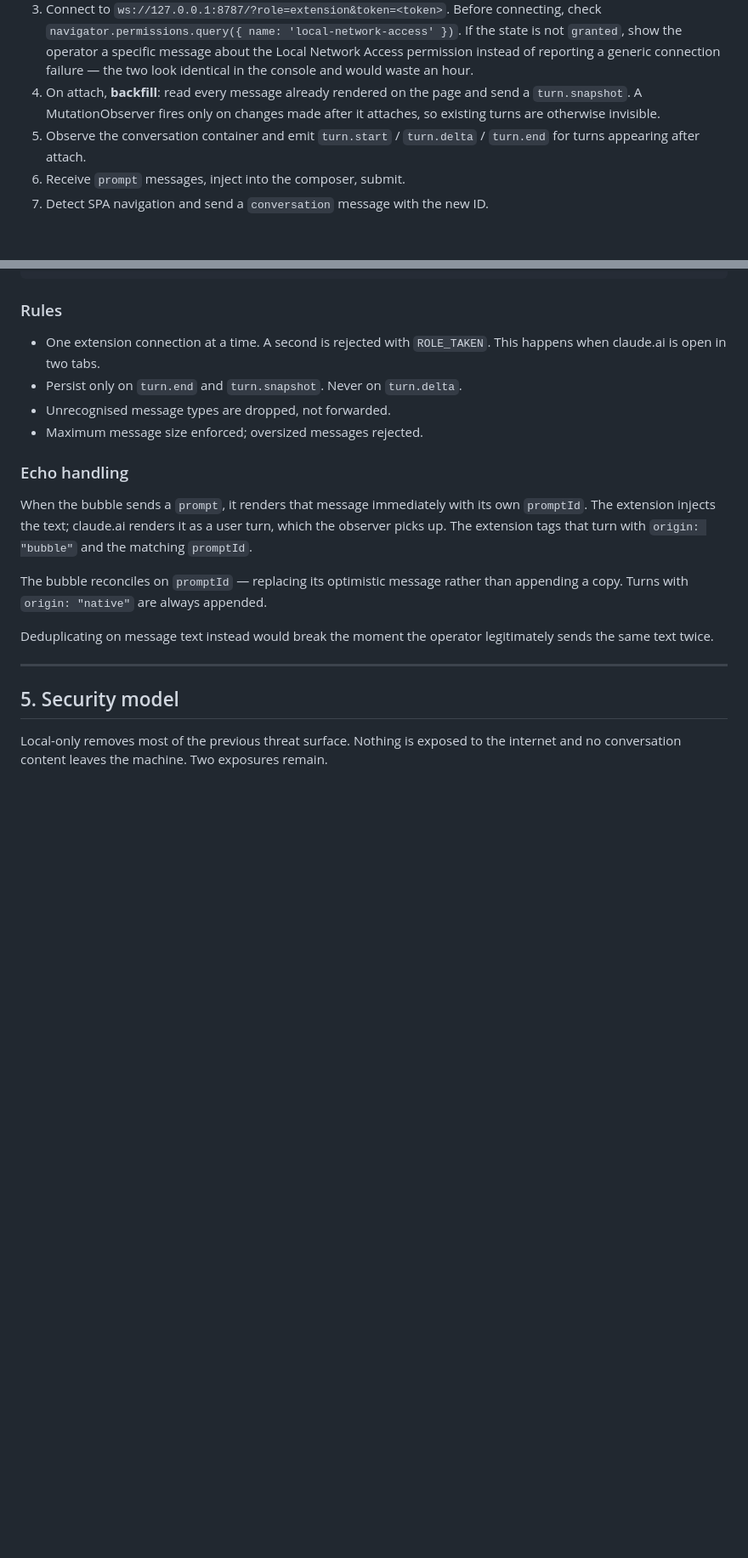
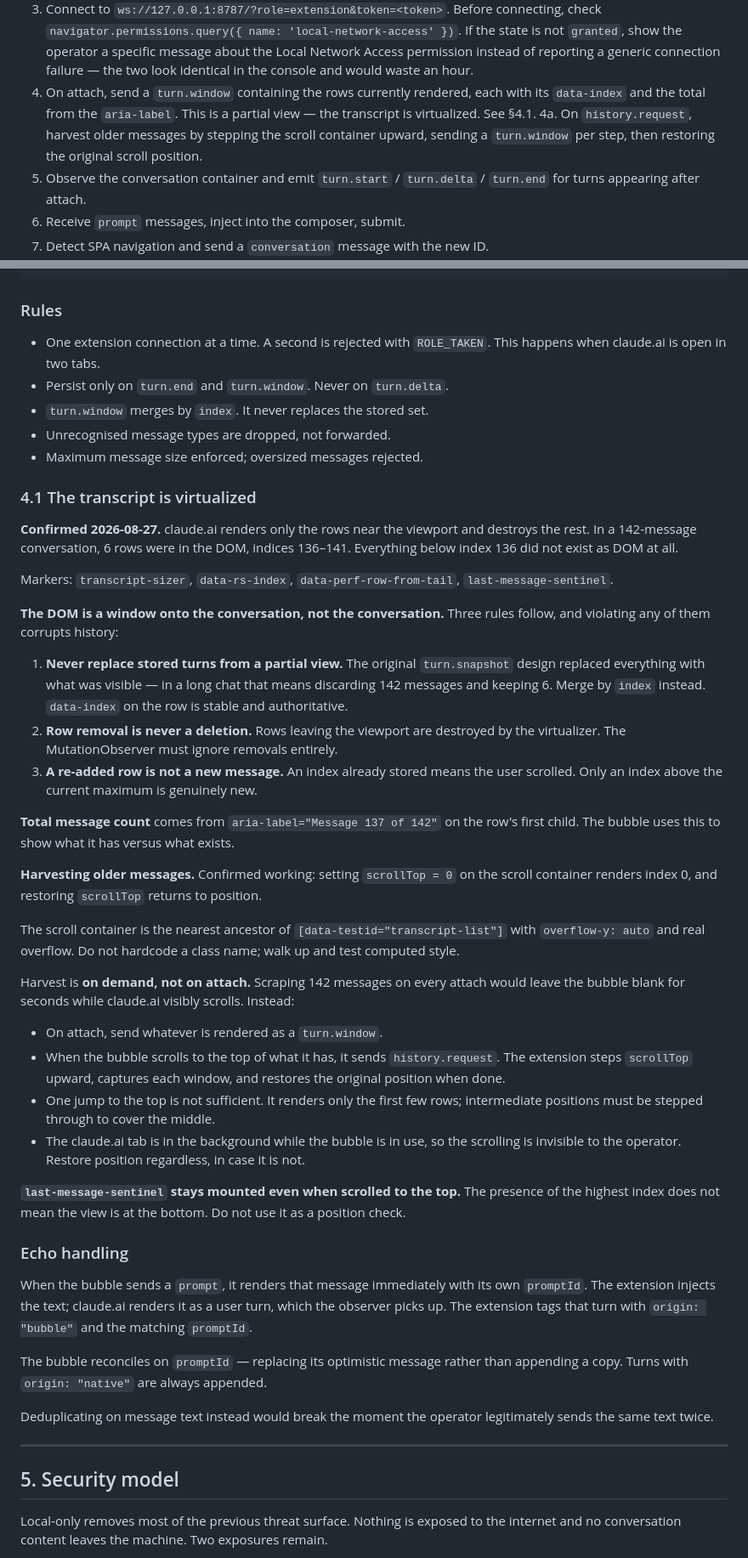
Before and after one commit to praveeninvert-dotcom/chat_bubble, a Markdown page: SPEC.md, 2 parts joined by grey strips. Shown at 85% size. Rendered like a GitHub page; blank space fills up the shorter version.

Commit message:
Spec: virtualized transcript, turn.window merge model, on-demand harvest

```diff
--- a/SPEC.md
+++ b/SPEC.md
@@ -46,9 +46,12 @@ Responsibilities:
    If the state is not `granted`, show the operator a specific message about the
    Local Network Access permission instead of reporting a generic connection
    failure — the two look identical in the console and would waste an hour.
-4. On attach, **backfill**: read every message already rendered on the page and
-   send a `turn.snapshot`. A MutationObserver fires only on changes made after it
-   attaches, so existing turns are otherwise invisible.
+4. On attach, send a `turn.window` containing the rows currently rendered, each
+   with its `data-index` and the total from the `aria-label`. This is a partial
+   view — the transcript is virtualized. See §4.1.
+4a. On `history.request`, harvest older messages by stepping the scroll
+   container upward, sending a `turn.window` per step, then restoring the
+   original scroll position.
 5. Observe the conversation container and emit `turn.start` / `turn.delta` /
    `turn.end` for turns appearing after attach.
 6. Receive `prompt` messages, inject into the composer, submit.
@@ -225,9 +239,58 @@ disconnects.
 
 - One extension connection at a time. A second is rejected with `ROLE_TAKEN`.
   This happens when claude.ai is open in two tabs.
-- Persist only on `turn.end` and `turn.snapshot`. Never on `turn.delta`.
+- Persist only on `turn.end` and `turn.window`. Never on `turn.delta`.
+- `turn.window` merges by `index`. It never replaces the stored set.
 - Unrecognised message types are dropped, not forwarded.
 - Maximum message size enforced; oversized messages rejected.
+
+### 4.1 The transcript is virtualized
+
+**Confirmed 2026-08-27.** claude.ai renders only the rows near the viewport and
+destroys the rest. In a 142-message conversation, 6 rows were in the DOM,
+indices 136–141. Everything below index 136 did not exist as DOM at all.
+
+Markers: `transcript-sizer`, `data-rs-index`, `data-perf-row-from-tail`,
+`last-message-sentinel`.
+
+**The DOM is a window onto the conversation, not the conversation.** Three rules
+follow, and violating any of them corrupts history:
+
+1. **Never replace stored turns from a partial view.** The original
+   `turn.snapshot` design replaced everything with what was visible — in a long
+   chat that means discarding 142 messages and keeping 6. Merge by `index`
+   instead. `data-index` on the row is stable and authoritative.
+2. **Row removal is never a deletion.** Rows leaving the viewport are destroyed
+   by the virtualizer. The MutationObserver must ignore removals entirely.
+3. **A re-added row is not a new message.** An index already stored means the
+   user scrolled. Only an index above the current maximum is genuinely new.
+
+**Total message count** comes from `aria-label="Message 137 of 142"` on the
+row's first child. The bubble uses this to show what it has versus what exists.
+
+**Harvesting older messages.** Confirmed working: setting `scrollTop = 0` on the
+scroll container renders index 0, and restoring `scrollTop` returns to position.
+
+The scroll container is the nearest ancestor of `[data-testid="transcript-list"]`
+with `overflow-y: auto` and real overflow. Do not hardcode a class name; walk up
+and test computed style.
+
+Harvest is **on demand, not on attach.** Scraping 142 messages on every attach
+would leave the bubble blank for seconds while claude.ai visibly scrolls. Instead:
+
+- On attach, send whatever is rendered as a `turn.window`.
+- When the bubble scrolls to the top of what it has, it sends
+  `history.request`. The extension steps `scrollTop` upward, captures each
+  window, and restores the original position when done.
+- One jump to the top is not sufficient. It renders only the first few rows;
+  intermediate positions must be stepped through to cover the middle.
+- The claude.ai tab is in the background while the bubble is in use, so the
+  scrolling is invisible to the operator. Restore position regardless, in case
+  it is not.
+
+**`last-message-sentinel` stays mounted even when scrolled to the top.** The
+presence of the highest index does not mean the view is at the bottom. Do not
+use it as a position check.
 
 ### Echo handling
 
```
Also changed, not shown: other parts of SPEC.md (+25 -9 lines), SELECTORS.md (+22 -0 lines), STATUS.md (+9 -0 lines).
